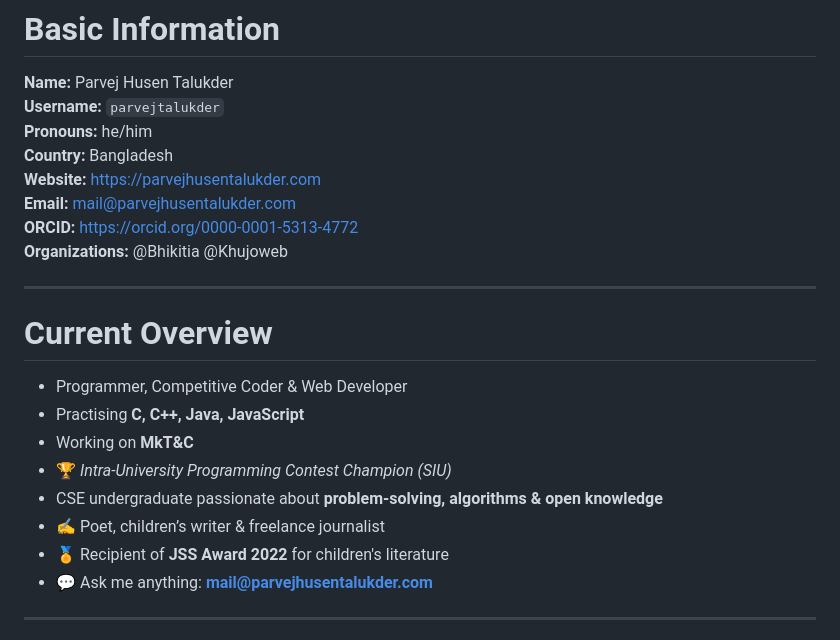
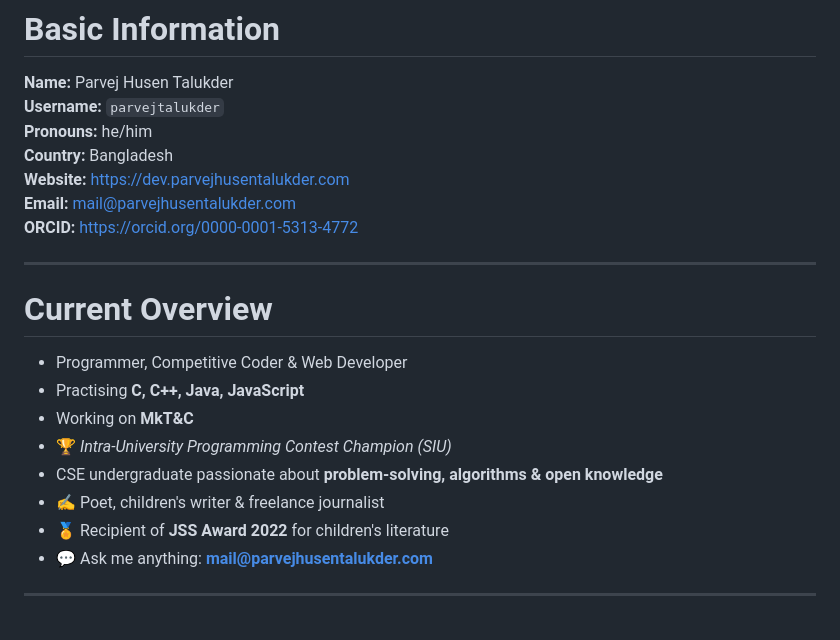
Before and after one commit to parvejtalukder/parvejtalukder, a Markdown page: README.md, the part around the change. Rendered like a GitHub page.

```diff
--- a/README.md
+++ b/README.md
@@ -14,10 +14,9 @@
 **Username:** `parvejtalukder`
 **Pronouns:** he/him
 **Country:** Bangladesh
-**Website:** https://parvejhusentalukder.com
+**Website:** https://dev.parvejhusentalukder.com
 **Email:** mail@parvejhusentalukder.com
 **ORCID:** https://orcid.org/0000-0001-5313-4772
-**Organizations:** @Bhikitia @Khujoweb
 
 ---
 
@@ -28,7 +27,7 @@
 - Working on **MkT&C**
 - 🏆 *Intra-University Programming Contest Champion (SIU)*
 - CSE undergraduate passionate about **problem-solving, algorithms & open knowledge**
-- ✍️ Poet, children’s writer & freelance journalist
+- ✍️ Poet, children's writer & freelance journalist
 - 🏅 Recipient of **JSS Award 2022** for children's literature
 - 💬 Ask me anything: **mail@parvejhusentalukder.com**
 
```
